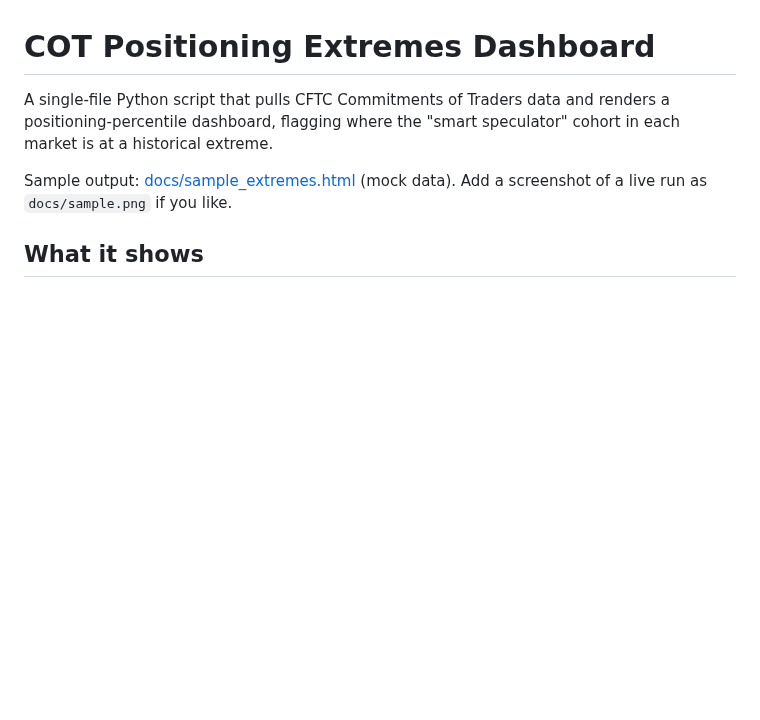
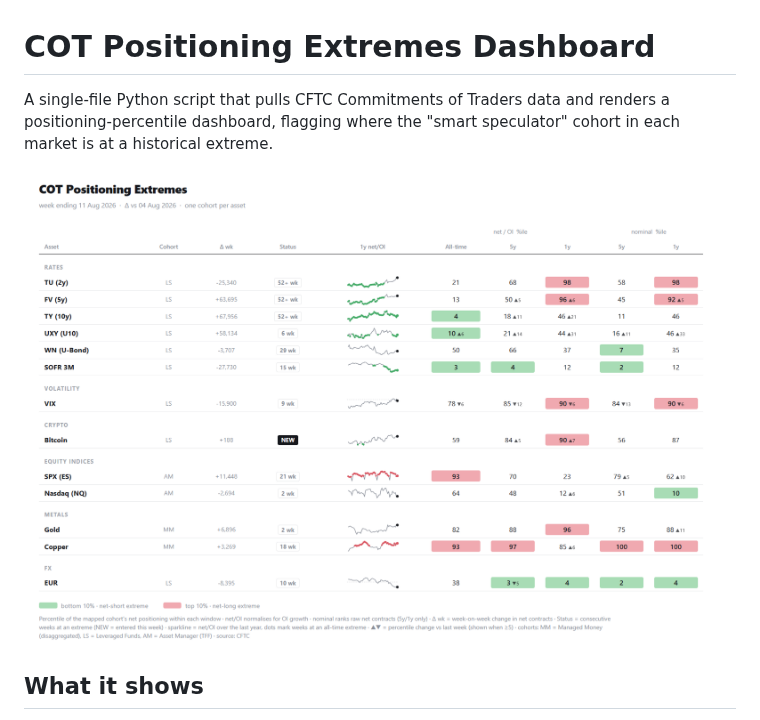
Before and after one commit to pdesgrip/cot-dashboard, a Markdown page: README.md, the part around the change. Rendered like a GitHub page; pictures changed too: docs/sample.png (added); blank space fills up the shorter version.

Commit message:
Add live sample screenshot

```diff
--- a/README.md
+++ b/README.md
@@ -4,7 +4,7 @@ A single-file Python script that pulls CFTC Commitments of Traders data and
 renders a positioning-percentile dashboard, flagging where the "smart
 speculator" cohort in each market is at a historical extreme.
 
-Sample output: [docs/sample_extremes.html](docs/sample_extremes.html) (mock data). Add a screenshot of a live run as `docs/sample.png` if you like.
+![sample](docs/sample.png)
 
 ## What it shows
 
```
